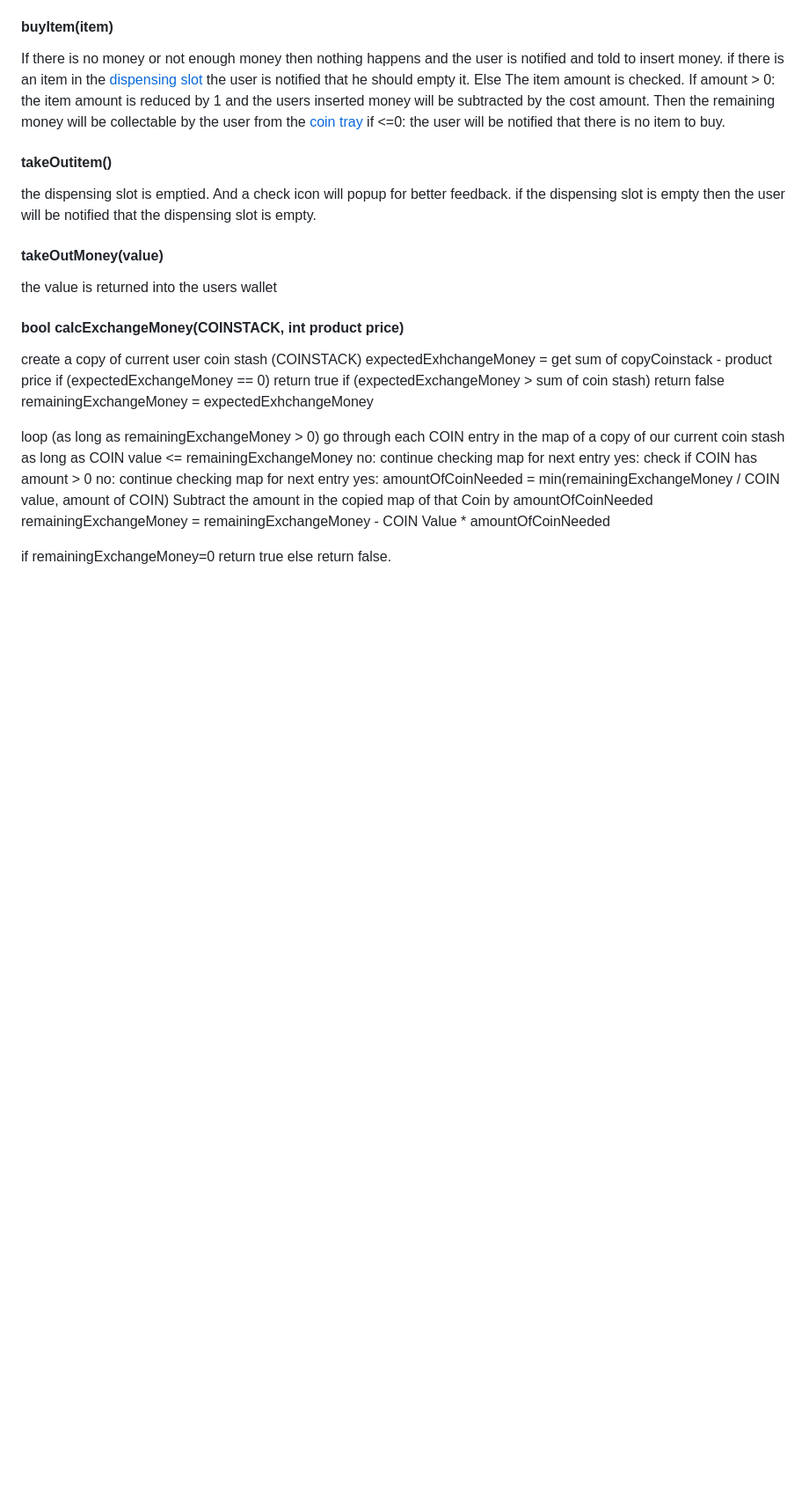
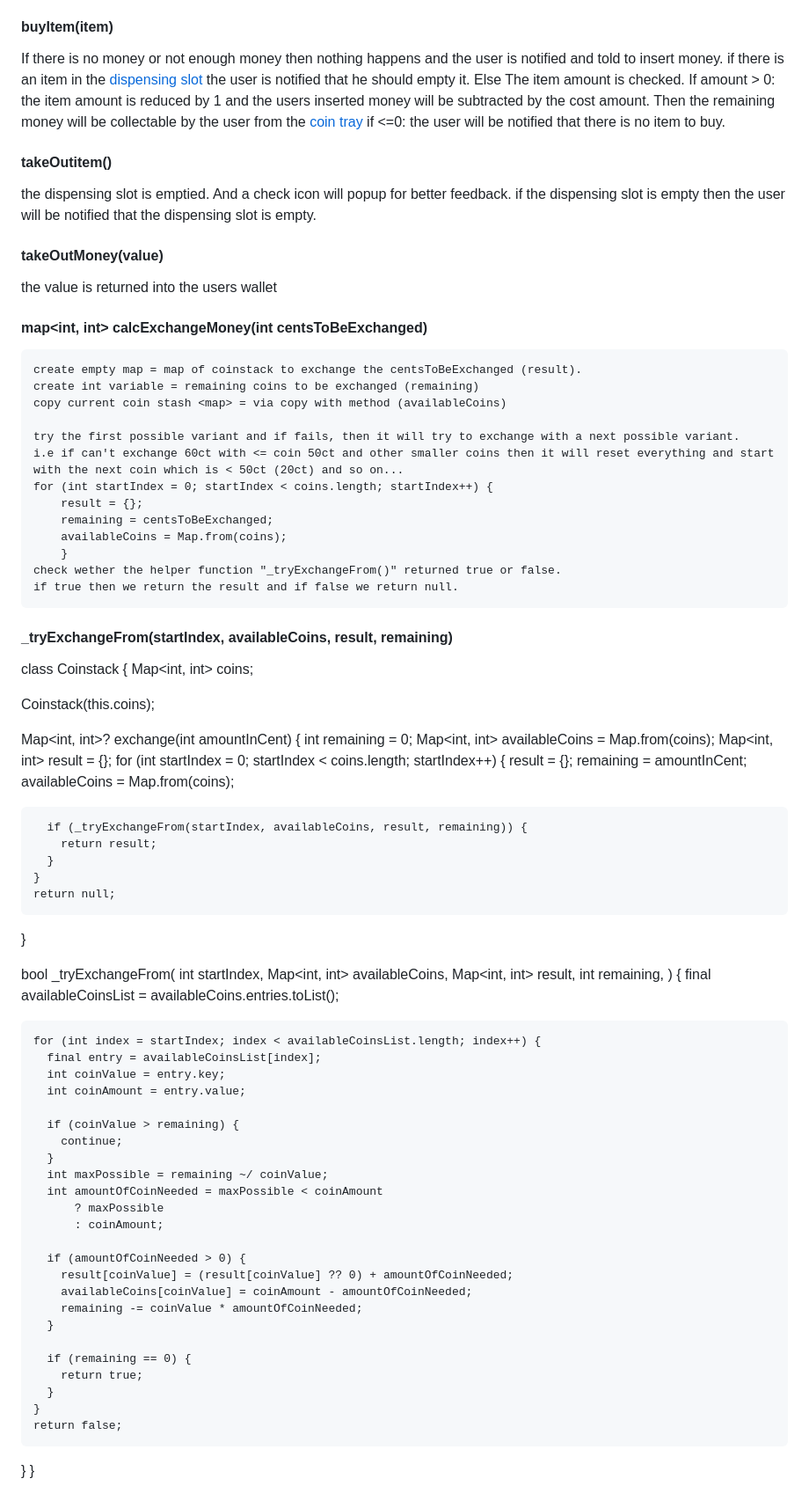
Before and after one commit to GFerhat/snackautomat, a Markdown page: design_document.md, the part around the change. Shown at 88% size. Rendered like a GitHub page; blank space fills up the shorter version.

Commit message:
start working on designdocument for correct coin logic

```diff
--- a/design_document.md
+++ b/design_document.md
@@ -150,22 +150,78 @@ if the dispensing slot is empty then the user will be notified that the dispensi
  #### takeOutMoney(value)
  the value is returned into the users wallet
 
-#### bool calcExchangeMoney(COINSTACK, int product price)
+#### map<int, int> calcExchangeMoney(int centsToBeExchanged)
 
-create a copy of current user coin stash (COINSTACK)
-expectedExhchangeMoney = get sum of copyCoinstack - product price
-if (expectedExchangeMoney == 0) return true
-if (expectedExchangeMoney > sum of coin stash) return false
-remainingExchangeMoney = expectedExhchangeMoney
+    create empty map = map of coinstack to exchange the centsToBeExchanged (result).
+    create int variable = remaining coins to be exchanged (remaining)
+    copy current coin stash <map> = via copy with method (availableCoins)
 
-loop (as long as remainingExchangeMoney > 0)
-go through each COIN entry in the map of a copy of our current coin stash as long as COIN value <= remainingExchangeMoney
-no: continue checking map for next entry
-yes: check if COIN has amount > 0
-no: continue checking map for next entry
-yes:  amountOfCoinNeeded = min(remainingExchangeMoney / COIN value, amount of COIN)
-Subtract the amount in the copied map of that Coin by amountOfCoinNeeded
-remainingExchangeMoney = remainingExchangeMoney - COIN Value * amountOfCoinNeeded
+    try the first possible variant and if fails, then it will try to exchange with a next possible variant.
+    i.e if can't exchange 60ct with <= coin 50ct and other smaller coins then it will reset everything and start with the next coin which is < 50ct (20ct) and so on...
+    for (int startIndex = 0; startIndex < coins.length; startIndex++) {
+        result = {};
+        remaining = centsToBeExchanged;
+        availableCoins = Map.from(coins);
+        }
+    check wether the helper function "_tryExchangeFrom()" returned true or false.
+    if true then we return the result and if false we return null.
 
-if remainingExchangeMoney=0 return true
-else return false.
+#### _tryExchangeFrom(startIndex, availableCoins, result, remaining)
+
+
+
+class Coinstack {
+  Map<int, int> coins;
+
+  Coinstack(this.coins);
+
+  Map<int, int>? exchange(int amountInCent) {
+    int remaining = 0;
+    Map<int, int> availableCoins = Map.from(coins);
+    Map<int, int> result = {};
+    for (int startIndex = 0; startIndex < coins.length; startIndex++) {
+        result = {};
+        remaining = amountInCent;
+        availableCoins = Map.from(coins);
+
+      if (_tryExchangeFrom(startIndex, availableCoins, result, remaining)) {
+        return result;
+      }
+    }
+    return null;
+  }
+
+  bool _tryExchangeFrom(
+    int startIndex,
+    Map<int, int> availableCoins,
+    Map<int, int> result,
+    int remaining,
+  ) {
+    final availableCoinsList = availableCoins.entries.toList();
+
+    for (int index = startIndex; index < availableCoinsList.length; index++) {
+      final entry = availableCoinsList[index];
+      int coinValue = entry.key;
+      int coinAmount = entry.value;
+
+      if (coinValue > remaining) {
+        continue;
+      }
+      int maxPossible = remaining ~/ coinValue;
+      int amountOfCoinNeeded = maxPossible < coinAmount
+          ? maxPossible
+          : coinAmount;
+
+      if (amountOfCoinNeeded > 0) {
+        result[coinValue] = (result[coinValue] ?? 0) + amountOfCoinNeeded;
+        availableCoins[coinValue] = coinAmount - amountOfCoinNeeded;
+        remaining -= coinValue * amountOfCoinNeeded;
+      }
+
+      if (remaining == 0) {
+        return true;
+      }
+    }
+    return false;
+  }
+}
```
